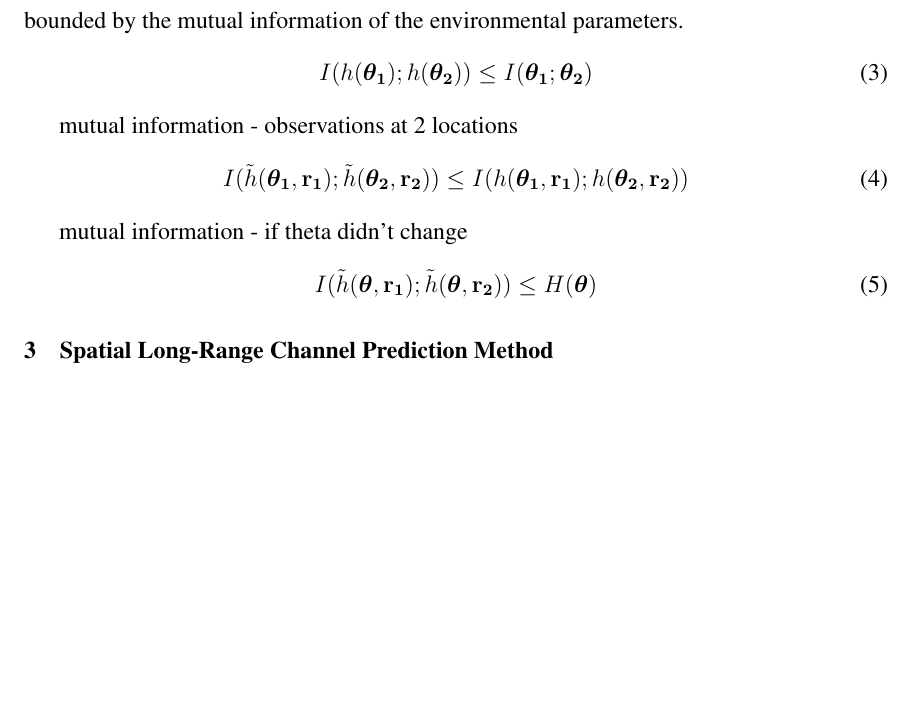
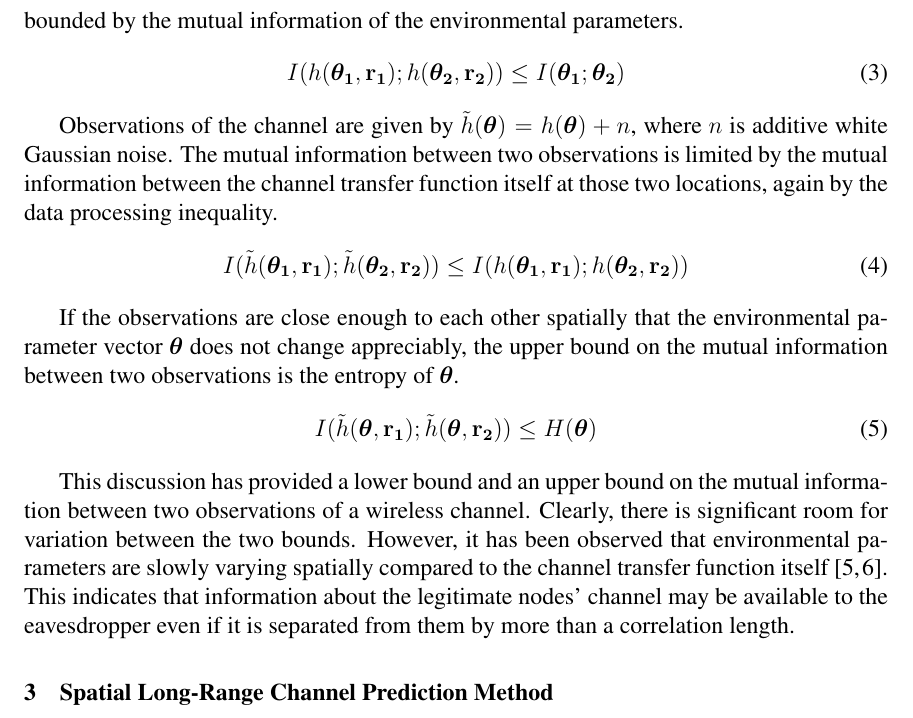
Before and after one commit to UMass-Boston-WaveLab/CREW, a LaTeX document (PL-Security-Paper.tex): part of page 3 of 5, cut so that both start at the same text, the shorter picture padded with empty space. Compiled offline with pdfLaTeX; a missing bibliography style is replaced by a similar one.

Commit message:
pretty good draft of section 2

```diff
--- a/PL-Security-Paper.tex
+++ b/PL-Security-Paper.tex
@@ -63,18 +63,20 @@ R_h(\mathbf{r},\mathbf{r}+\mathbf{\Delta r}) = E[h(\mathbf{r})h^*(\mathbf{r}+\ma
 
 If the two observations are not jointly Gaussian, the expression given in (\ref{mutualinformationgauss}) is merely a lower bound on the mutual information.  In general, the channel transfer function at a particular location is a deterministic function of a set of environmental parameters $\boldsymbol{\theta}$ at that location. The environmental parameters may be considered to be a random variable. The data processing inequality can be applied to find that the mutual information of channel transfer function values at two locations with environmental parameters $\boldsymbol{\theta_1}$ and $\boldsymbol{\theta_2}$ is bounded by the mutual information of the environmental parameters.
 \begin{equation}
-I(h(\boldsymbol{\theta_1}); h(\boldsymbol{\theta_2}))\leq I(\boldsymbol{\theta_1}; \boldsymbol{\theta_2})
+I(h(\boldsymbol{\theta_1},\mathbf{r_1}); h(\boldsymbol{\theta_2},\mathbf{r_2}))\leq I(\boldsymbol{\theta_1}; \boldsymbol{\theta_2})
 \end{equation}
 
-mutual information - observations at 2 locations
+Observations of the channel are given by $\tilde{h}(\boldsymbol{\theta})=h(\boldsymbol{\theta})+n$, where $n$ is additive white Gaussian noise.  The mutual information between two observations is limited by the mutual information between the channel transfer function itself at those two locations, again by the data processing inequality.
 \begin{equation}
 I(\tilde{h}(\boldsymbol{\theta_1},\mathbf{r_1}); \tilde{h}(\boldsymbol{\theta_2},\mathbf{r_2}))\leq I(h(\boldsymbol{\theta_1},\mathbf{r_1}); h(\boldsymbol{\theta_2},\mathbf{r_2}))
 \end{equation}
 
-mutual information - if theta didn't change
+If the observations are close enough to each other spatially that the environmental parameter vector $\boldsymbol{\theta}$ does not change appreciably, the upper bound on the mutual information between two observations is the entropy of $\boldsymbol{\theta}$.
 \begin{equation}
 I(\tilde{h}(\boldsymbol{\theta},\mathbf{r_1}); \tilde{h}(\boldsymbol{\theta},\mathbf{r_2}))\leq H(\boldsymbol{\theta})
 \end{equation}
+
+This discussion has provided a lower bound and an upper bound on the mutual information between two observations of a wireless channel.  Clearly, there is significant room for variation between the two bounds.  However, it has been observed that environmental parameters are slowly varying spatially compared to the channel transfer function itself \cite{jakes1974, duel-hallen2007}.  This indicates that information about the legitimate nodes' channel may be available to the eavesdropper even if it is separated from them by more than a correlation length.
 
 \section{Spatial Long-Range Channel Prediction Method}\label{prediction}
 %belongs to Eric
```
